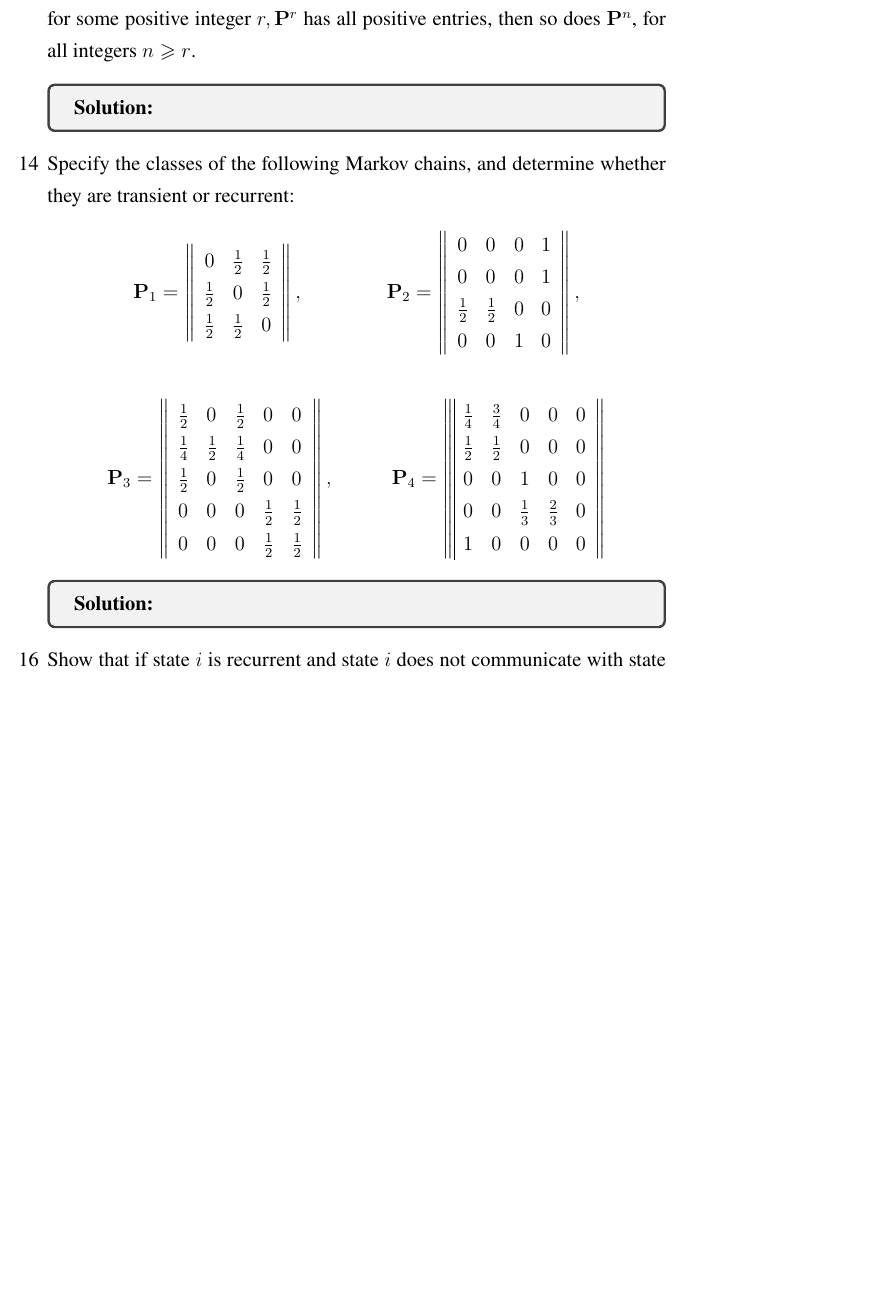
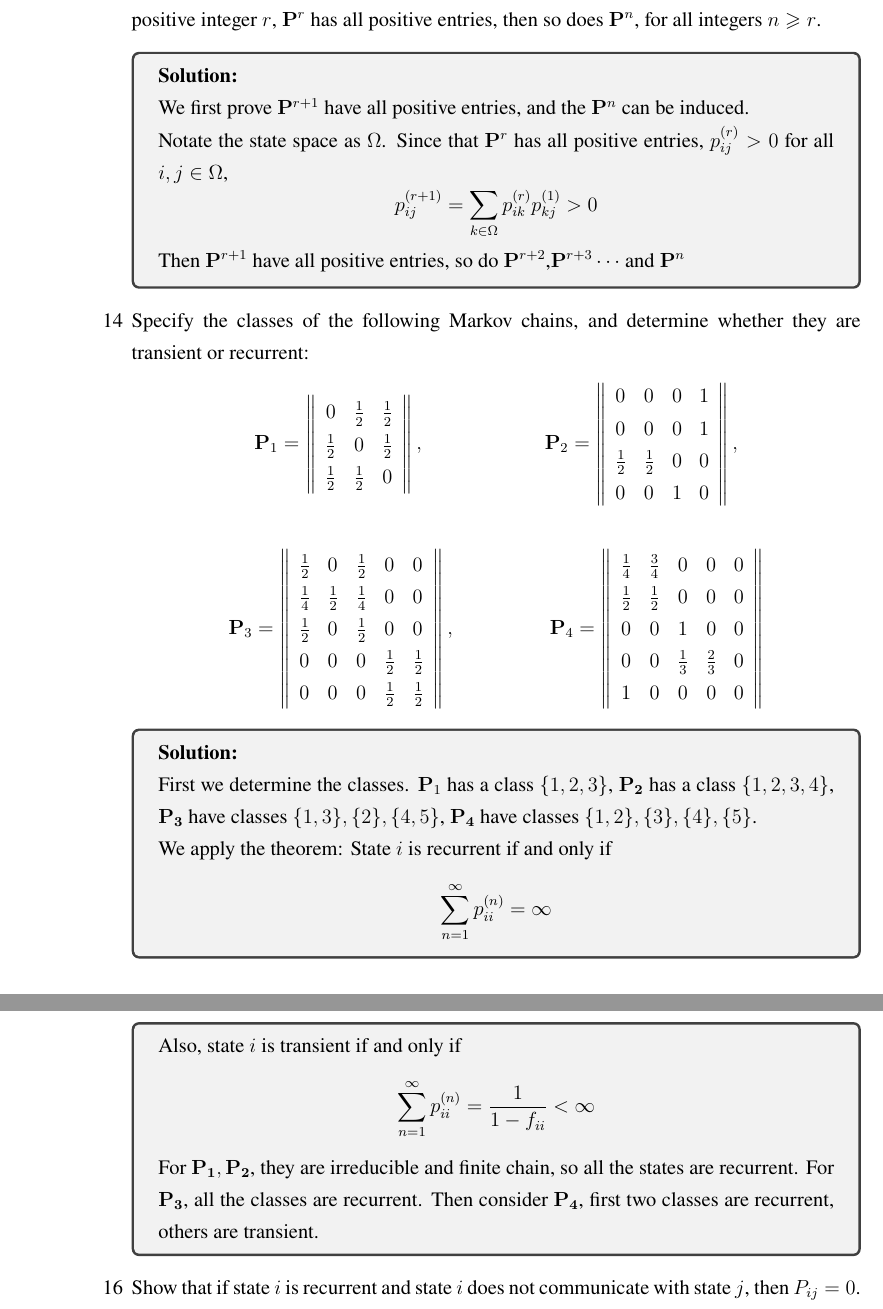
Before and after one commit to Exynos-8890/note6, a LaTeX document (Stochastic Process/week3/week3_sp.tex): part of page 2 of 3 before the commit and two parts of pages 2 and 3 of 3 after it, the two joined at a grey line, cut so that both start at the same text, the shorter picture padded with empty space. The pictures show the PDF file Stochastic Process/week3/week3_sp.pdf that the author committed with the source.

Commit message:
Finish week3 answer

```diff
--- a/Stochastic Process/week3/week3_sp.tex
+++ b/Stochastic Process/week3/week3_sp.tex
@@ -21,0 +28,2 @@ Chap 4: 1, 5, 13, 14, 16
+                0&4/9&4/9&1/9\\
+                0&0&1&0
@@ -23,3 +34,4 @@ Chap 4: 1, 5, 13, 14, 16
 
     \item[5] A Markov chain \(\left\{X_n:n\geq 0 \right\}\) with states \(0,1,2\) has the transition probability matrix
     \begin{align*}
+        \textbf{P} = \begin{bmatrix}
@@ -34,15 +45,21 @@ Chap 4: 1, 5, 13, 14, 16
     \begin{tcolorbox}
         \sol
 
-
+        Since that \(\pi_0 = (1/4,1/4,1/2)\),\[\pi_3 = \pi_0 \textbf{P}^3 \approx ({0.4, 0.2, 0.39})\]
+        Then \(\mean{X_3} = 0.98\)
     \end{tcolorbox}
 
-    \item[13]Let \(\mathbf{P}\) be the transition probability matrix of a Markov chain. Argue that if for some positive integer \(r, \mathbf{P}^r\) has all positive entries, then so does \(\mathbf{P}^n\), for all integers \(n \geqslant r\).
+    \item[13]Let \(\mathbf{P}\) be the transition probability matrix of a Markov chain. Argue that if for some positive integer \(r\), \(\mathbf{P}^r\) has all positive entries, then so does \(\mathbf{P}^n\), for all integers \(n \geqslant r\).
 
     \begin{tcolorbox}
         \sol
 
+        We first prove \(\mathbf{P}^{r+1}\) have all positive entries, and the \(\mathbf{P}^n\) can be induced.
 
+        Notate the state space as \(\Omega\). Since that \(\mathbf{P}^r\) has all positive entries, \(p_{ij }^{(r)} >0\) for all \(i,j\in\Omega\),
+        \[p_{ij }^{(r+1)} = \sum_{k \in \Omega} p_{ik}^{(r)} p_{kj }^{(1)} > 0\]
+
+        Then \(\mathbf{P}^{r+1}\) have all positive entries, so do \(\mathbf{P}^{r+2}\),\(\mathbf{P}^{r+3} \cdots\) and \(\mathbf{P}^{n}\)
     \end{tcolorbox}
 
     \item[14] Specify the classes of the following Markov chains, and determine whether they are transient or recurrent:
@@ -78,7 +95,12 @@ Chap 4: 1, 5, 13, 14, 16
     \begin{tcolorbox}
         \sol
 
+        First we determine the classes. \({\bf P} _1\) has a class \(\{1,2,3\}\), \({\bf P_2}\) has a class \(\{1,2,3,4\}\), \({\bf P_3}\) have classes \(\{1,3\},\{2\},\{4,5\}\), \({\bf P_4}\) have classes \(\{1,2\},\{3\},\{4\},\{5\}\).
 
+        We apply the theorem: State \(i\) is recurrent if and only if \[\sumn p_{i i} ^{(n)} = \infty\]
+        Also, state \(i\) is transient if and only if \[\sumn p_{i i} ^{(n)} = \frac{1}{1 - f_{ii}} < \infty\]
+
+        For \({\bf P_1,P_2}\), they are irreducible and finite chain, so all the states are recurrent. For \({\bf P_3}\), all the classes are recurrent. Then consider \({\bf P_4}\), first two classes are recurrent, others are transient.
     \end{tcolorbox}
 
     \item[16] Show that if state \(i\) is recurrent and state \(i\) does not communicate with state \(j\), then \(P_{i j}=0\). This implies that once a process enters a recurrent class of states it can never leave that class. For this reason, a recurrent class is often referred to as a closed class.
@@ -86,7 +108,11 @@ Chap 4: 1, 5, 13, 14, 16
     \begin{tcolorbox}
         \sol
 
-
+        The communicated states with state \(i\) is named \(A\) and the others named \(B\). If \(P_{AB} \neq 0\), we have \(P_{BA} = 0\)
+        \begin{align*}
+            f_{ii } &= \sumn P_{AA}^n + P_{AB}^n  < 1
+        \end{align*}
+        Contradict to recurrent assumption. So \(P_{AB} = 0\). Let \(B = \{j \}\) that is \(P_{ij } = 0\)
     \end{tcolorbox}
 \end{enumerate}
 
```
Also changed, not shown: Stochastic Process/week3/week3_sp.pdf, Stochastic Process/week3/week3_sp.tex (16 more changed lines).
